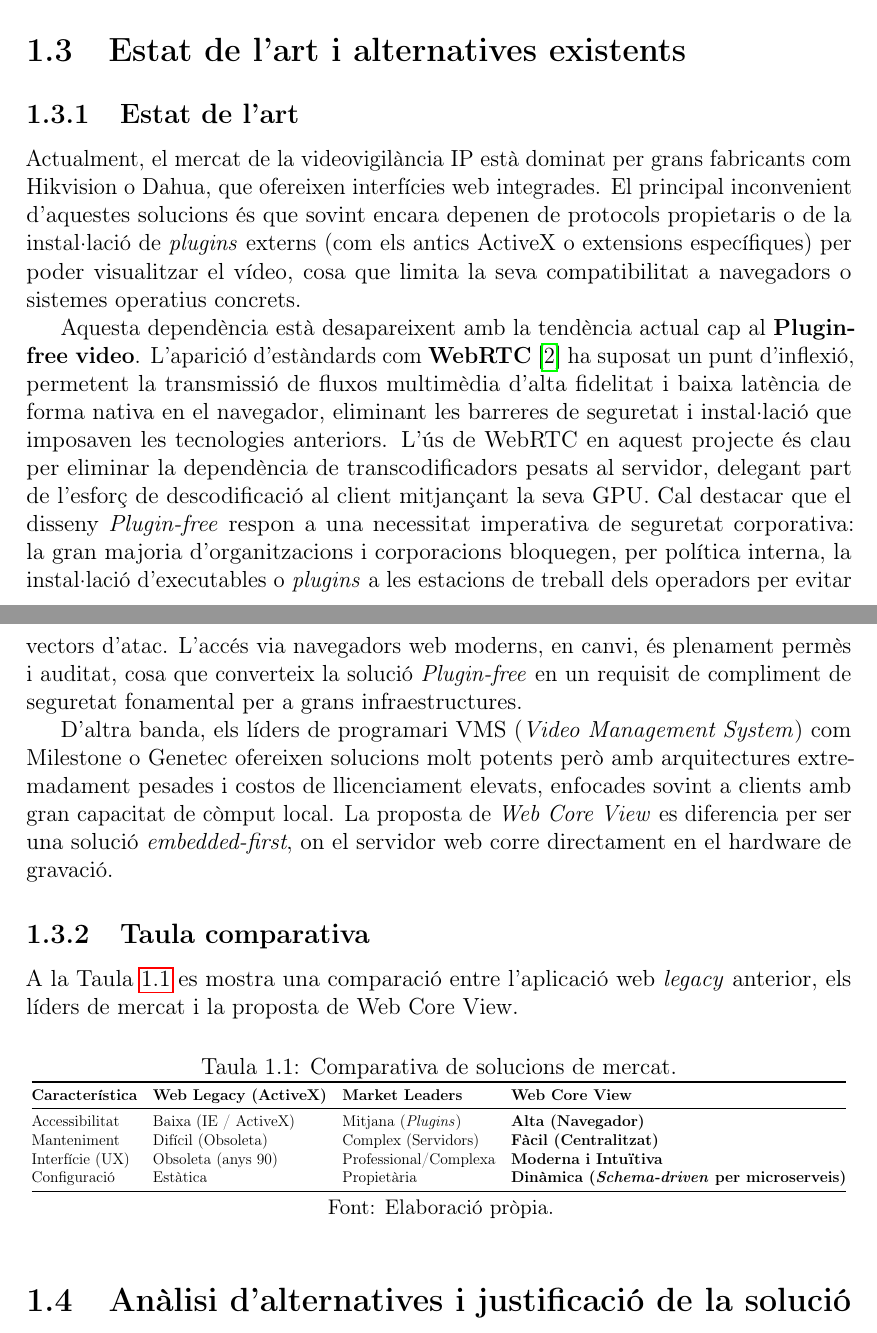
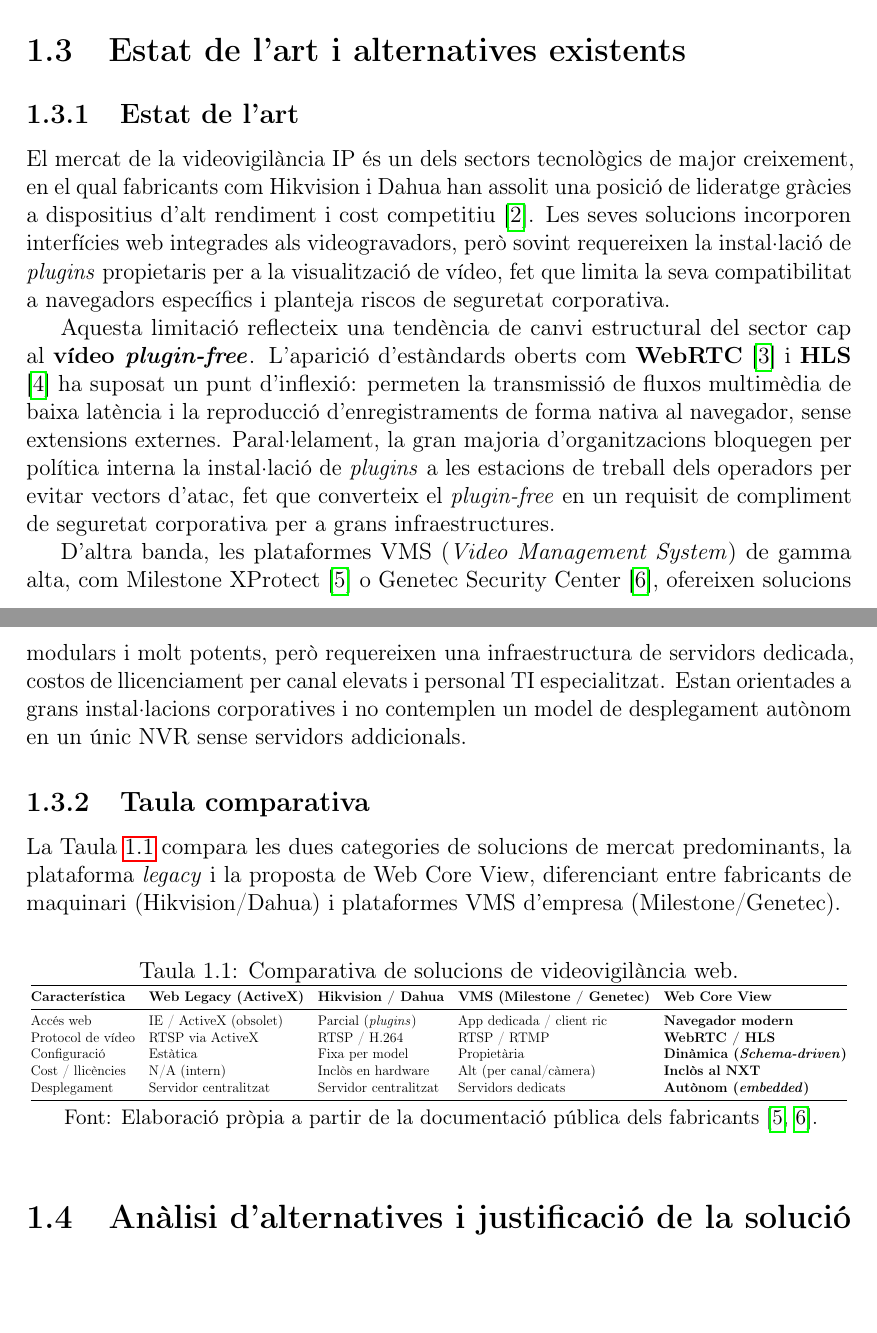
Before and after one commit to janrosellcaba/tfg, a LaTeX thesis (main.tex, which reads capitols/1_introduccio.tex): two parts of pages 13 and 14 of 122, joined at a grey line, cut so that both start at the same text, the shorter picture padded with empty space. Compiled offline with pdfLaTeX.

Commit message:
seccio 1.3

```diff
--- a/capitols/1_introduccio.tex
+++ b/capitols/1_introduccio.tex
@@ -22,31 +22,32 @@ Paral·lelament, Lanaccess ha identificat una \textbf{necessitat de mercat addic
 \section{Estat de l'art i alternatives existents}
 
 \subsection{Estat de l'art}
-Actualment, el mercat de la videovigilància IP està dominat per grans fabricants com Hikvision o Dahua, que ofereixen interfícies web integrades. El principal inconvenient d'aquestes solucions és que sovint encara depenen de protocols propietaris o de la instal·lació de \textit{plugins} externs (com els antics ActiveX o extensions específiques) per poder visualitzar el vídeo, cosa que limita la seva compatibilitat a navegadors o sistemes operatius concrets.
+El mercat de la videovigilància IP és un dels sectors tecnològics de major creixement, en el qual fabricants com Hikvision i Dahua han assolit una posició de lideratge gràcies a dispositius d'alt rendiment i cost competitiu \cite{ihs_video_surveillance}. Les seves solucions incorporen interfícies web integrades als videogravadors, però sovint requereixen la instal·lació de \textit{plugins} propietaris per a la visualització de vídeo, fet que limita la seva compatibilitat a navegadors específics i planteja riscos de seguretat corporativa.
 
-Aquesta dependència està desapareixent amb la tendència actual cap al \textbf{Plugin-free video}. L'aparició d'estàndards com \textbf{WebRTC} \cite{rfc8825} ha suposat un punt d'inflexió, permetent la transmissió de fluxos multimèdia d'alta fidelitat i baixa latència de forma nativa en el navegador, eliminant les barreres de seguretat i instal·lació que imposaven les tecnologies anteriors. L'ús de WebRTC en aquest projecte és clau per eliminar la dependència de transcodificadors pesats al servidor, delegant part de l'esforç de descodificació al client mitjançant la seva GPU. Cal destacar que el disseny \textit{Plugin-free} respon a una necessitat imperativa de seguretat corporativa: la gran majoria d'organitzacions i corporacions bloquegen, per política interna, la instal·lació d'executables o \textit{plugins} a les estacions de treball dels operadors per evitar vectors d'atac. L'accés via navegadors web moderns, en canvi, és plenament permès i auditat, cosa que converteix la solució \textit{Plugin-free} en un requisit de compliment de seguretat fonamental per a grans infraestructures.
+Aquesta limitació reflecteix una tendència de canvi estructural del sector cap al \textbf{vídeo \textit{plugin-free}}. L'aparició d'estàndards oberts com \textbf{WebRTC} \cite{rfc8825} i \textbf{HLS} \cite{hls_apple} ha suposat un punt d'inflexió: permeten la transmissió de fluxos multimèdia de baixa latència i la reproducció d'enregistraments de forma nativa al navegador, sense extensions externes. Paral·lelament, la gran majoria d'organitzacions bloquegen per política interna la instal·lació de \textit{plugins} a les estacions de treball dels operadors per evitar vectors d'atac, fet que converteix el \textit{plugin-free} en un requisit de compliment de seguretat corporativa per a grans infraestructures.
 
-D'altra banda, els líders de programari VMS (\textit{Video Management System}) com Milestone o Genetec ofereixen solucions molt potents però amb arquitectures extremadament pesades i costos de llicenciament elevats, enfocades sovint a clients amb gran capacitat de còmput local. La proposta de \textit{Web Core View} es diferencia per ser una solució \textit{embedded-first}, on el servidor web corre directament en el hardware de gravació.
+D'altra banda, les plataformes VMS (\textit{Video Management System}) de gamma alta, com Milestone XProtect \cite{milestone_xprotect} o Genetec Security Center \cite{genetec_security_center}, ofereixen solucions modulars i molt potents, però requereixen una infraestructura de servidors dedicada, costos de llicenciament per canal elevats i personal TI especialitzat. Estan orientades a grans instal·lacions corporatives i no contemplen un model de desplegament autònom en un únic NVR sense servidors addicionals.
 
 \subsection{Taula comparativa}
-A la Taula \ref{tab:comparativa_mercat} es mostra una comparació entre l'aplicació web \textit{legacy} anterior, els líders de mercat i la proposta de Web Core View.
+La Taula~\ref{tab:comparativa_mercat} compara les dues categories de solucions de mercat predominants, la plataforma \textit{legacy} i la proposta de Web Core View, diferenciant entre fabricants de maquinari (Hikvision/Dahua) i plataformes VMS d'empresa (Milestone/Genetec).
 
 \begin{table}[h!]
   \centering
-  \caption{Comparativa de solucions de mercat.}
+  \caption{Comparativa de solucions de videovigilància web.}
   \label{tab:comparativa_mercat}
   \resizebox{\textwidth}{!}{
-    \begin{tabular}{@{}llll@{}}
+    \begin{tabular}{@{}lllll@{}}
       \toprule
-      \textbf{Característica} & \textbf{Web Legacy (ActiveX)} & \textbf{Market Leaders}    & \textbf{Web Core View}                     \\ \midrule
-      Accessibilitat          & Baixa (IE / ActiveX)          & Mitjana (\textit{Plugins}) & \textbf{Alta (Navegador)}                  \\
-      Manteniment             & Difícil (Obsoleta)            & Complex (Servidors)        & \textbf{Fàcil (Centralitzat)}              \\
-      Interfície (UX)         & Obsoleta (anys 90)            & Professional/Complexa      & \textbf{Moderna i Intuïtiva}               \\
-      Configuració            & Estàtica                      & Propietària                & \textbf{Dinàmica (\textit{Schema-driven} per microserveis)} \\ \bottomrule
+      \textbf{Característica} & \textbf{Web Legacy (ActiveX)} & \textbf{Hikvision / Dahua} & \textbf{VMS (Milestone / Genetec)} & \textbf{Web Core View} \\ \midrule
+      Accés web          & IE / ActiveX (obsolet)  & Parcial (\textit{plugins}) & App dedicada / client ric     & \textbf{Navegador modern}              \\
+      Protocol de vídeo  & RTSP via ActiveX        & RTSP / H.264               & RTSP / RTMP                   & \textbf{WebRTC / HLS}                  \\
+      Configuració       & Estàtica                & Fixa per model             & Propietària                   & \textbf{Dinàmica (\textit{Schema-driven})} \\
+      Cost / llicències  & N/A (intern)            & Inclòs en hardware         & Alt (per canal/càmera)        & \textbf{Inclòs al NXT}                 \\
+      Desplegament       & Servidor centralitzat   & Servidor centralitzat      & Servidors dedicats            & \textbf{Autònom (\textit{embedded})}   \\ \bottomrule
     \end{tabular}
   }
   \par\smallskip
-  \small Font: Elaboració pròpia.
+  \small Font: Elaboració pròpia a partir de la documentació pública dels fabricants \cite{milestone_xprotect, genetec_security_center}.
 \end{table}
 
 \section{Anàlisi d'alternatives i justificació de la solució}
```
Also changed, not shown: references.bib (+24 -0 lines).
